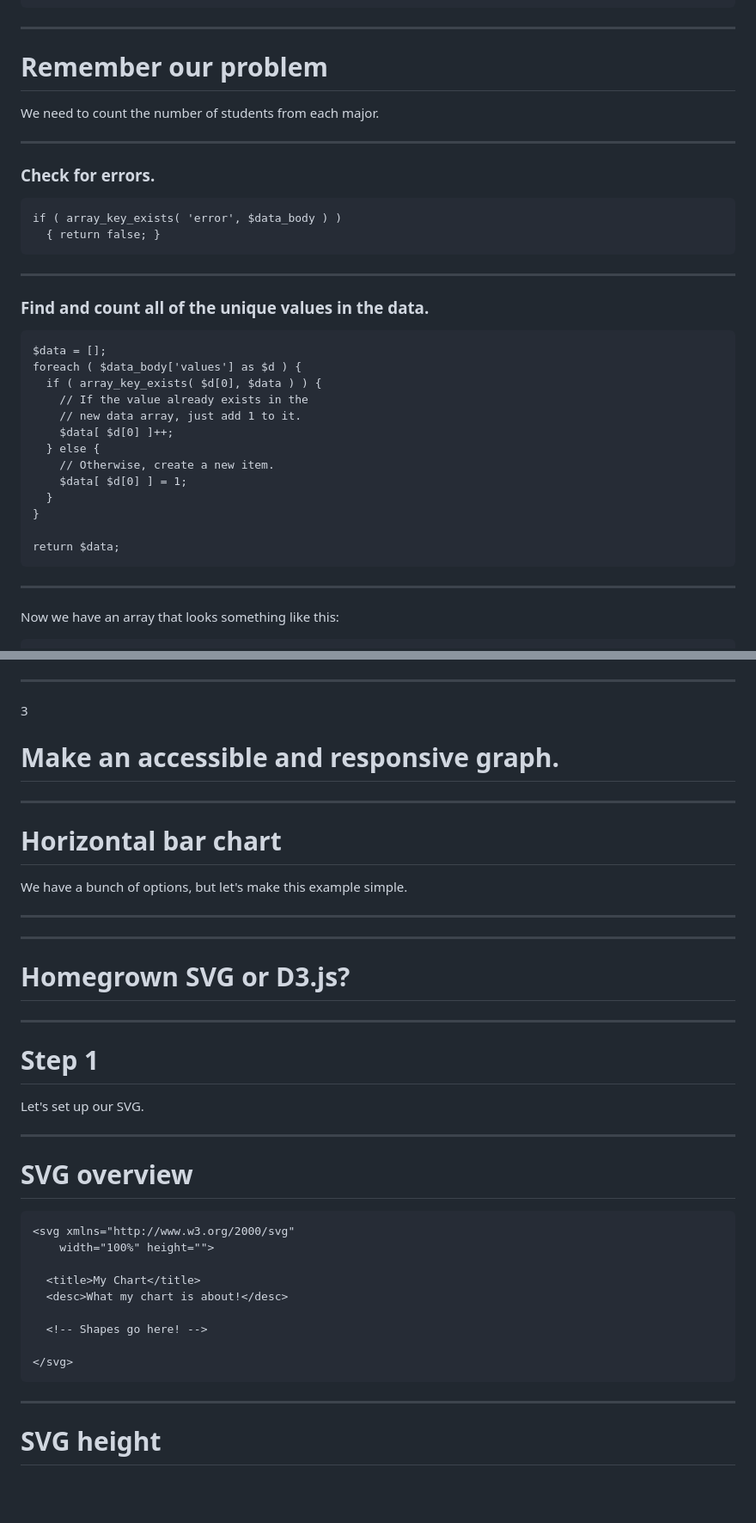
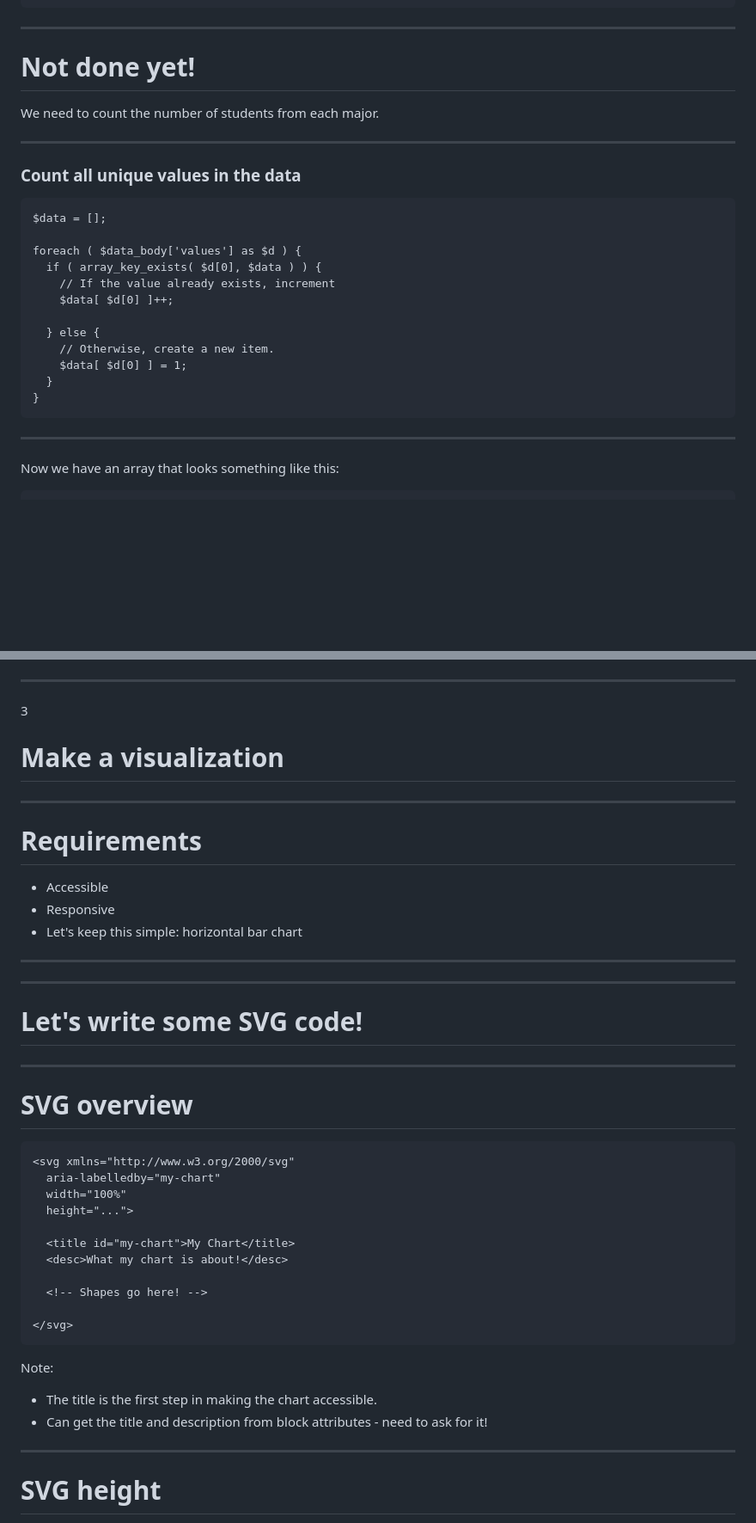
Before and after one commit to That-Dev-Girl-Sites/talks.jhalabi.com, a Markdown page: svg-in-wordpress/slides.md, 2 parts joined by grey strips. Shown at 86% size. GitHub-like rendering; blank space fills up the shorter version.

````diff
--- a/svg-in-wordpress/slides.md
+++ b/svg-in-wordpress/slides.md
@@ -295,7 +302,7 @@ Array(
 
 <!-- .slide: data-layout="all-center" -->
 
-# Remember our problem
+# Not done yet!
 
 We need to count the number of students from each major.
 
@@ -303,33 +310,21 @@ We need to count the number of students from each major.
 
 <!-- .slide: data-background="var(--black)" -->
 
-### Check for errors.
-
-```
-if ( array_key_exists( 'error', $data_body ) )
-  { return false; }
-```
-
----
-
-<!-- .slide: data-background="var(--black)" -->
-
-### Find and count all of the unique values in the data.
+### Count all unique values in the data
 
 ```
 $data = [];
+
 foreach ( $data_body['values'] as $d ) {
   if ( array_key_exists( $d[0], $data ) ) {
-    // If the value already exists in the
-    // new data array, just add 1 to it.
+    // If the value already exists, increment
     $data[ $d[0] ]++;
+
   } else {
     // Otherwise, create a new item.
     $data[ $d[0] ] = 1;
   }
 }
-
-return $data;
 ```
 
 ---
@@ -358,13 +353,15 @@ Array
 
 <div class="section-number"><span>3</span></div>
 
-# Make an accessible and responsive graph.
+# Make a visualization
 
 ---
 
-# Horizontal bar chart
+# Requirements
 
-We have a bunch of options, but let's make this example simple.
+* Accessible
+* Responsive
+* Let's keep this simple: horizontal bar chart
 
 ---
 
@@ -372,15 +369,7 @@ We have a bunch of options, but let's make this example simple.
 
 ---
 
-# Homegrown SVG or D3.js?
-
----
-
-<!-- .slide: data-background="#483758" -->
-
-# Step 1
-
-Let's set up our SVG.
+# Let's write some SVG code!
 
 ---
 
@@ -388,15 +377,21 @@ Let's set up our SVG.
 
 ```
 <svg xmlns="http://www.w3.org/2000/svg"
-    width="100%" height="">
+  aria-labelledby="my-chart"
+  width="100%"
+  height="...">
 
-  <title>My Chart</title>
+  <title id="my-chart">My Chart</title>
   <desc>What my chart is about!</desc>
 
   <!-- Shapes go here! -->
 
 </svg>
 ```
+
+Note:
+* The title is the first step in making the chart accessible.
+* Can get the title and description from block attributes - need to ask for it!
 
 ---
 
````
Also changed, not shown: other parts of svg-in-wordpress/slides.md (+33 -26 lines).
